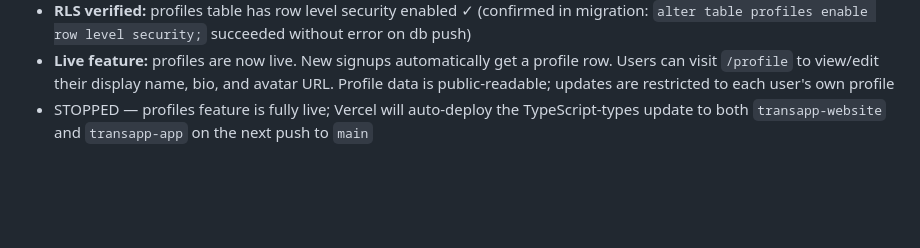
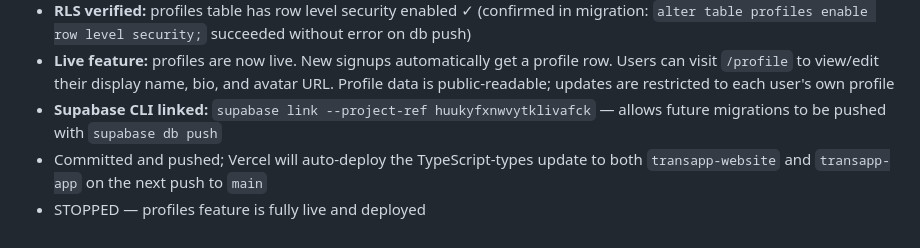
Before and after one commit to pmguest/transapp, a Markdown page: PROJECT-STATE.md, the part around the change. GitHub-like rendering; blank space fills up the shorter version.

Commit message:
Log: Supabase CLI linked, profiles feature fully live

```diff
--- a/PROJECT-STATE.md
+++ b/PROJECT-STATE.md
@@ -765,6 +765,9 @@
   profile row. Users can visit `/profile` to view/edit their display name,
   bio, and avatar URL. Profile data is public-readable; updates are
   restricted to each user's own profile
-- STOPPED — profiles feature is fully live; Vercel will auto-deploy the
-  TypeScript-types update to both `transapp-website` and `transapp-app`
-  on the next push to `main`
+- **Supabase CLI linked:** `supabase link --project-ref huukyfxnwvytklivafck`
+  — allows future migrations to be pushed with `supabase db push`
+- Committed and pushed; Vercel will auto-deploy the TypeScript-types
+  update to both `transapp-website` and `transapp-app` on the next push
+  to `main`
+- STOPPED — profiles feature is fully live and deployed
```
